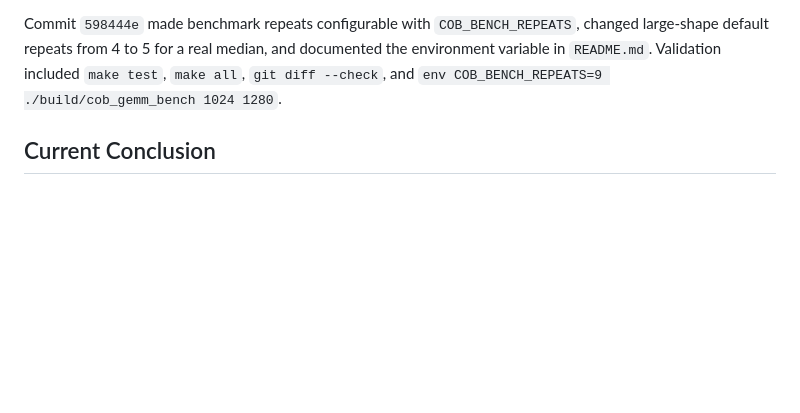
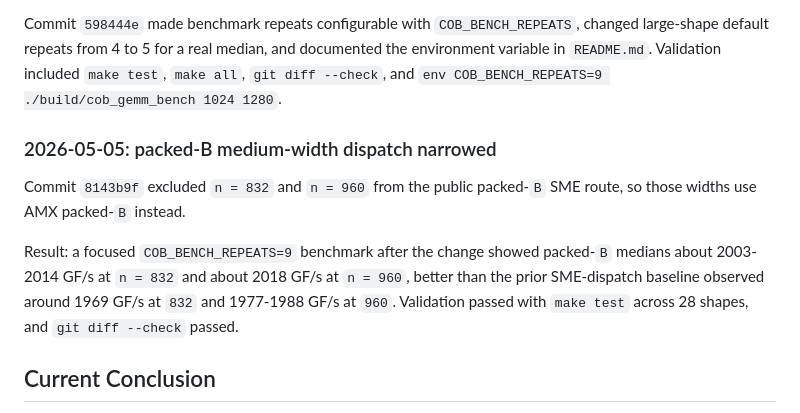
Before and after one commit to Milian0402/consequence_of_boredom_and_curiosity, a Markdown page: docs/optimization-timeline.md, the part around the change. Drawn GitHub-style; blank space fills up the shorter version.

Commit message:
Document packed-B medium dispatch update

```diff
--- a/docs/optimization-timeline.md
+++ b/docs/optimization-timeline.md
@@ -193,6 +193,17 @@ median, and documented the environment variable in `README.md`. Validation
 included `make test`, `make all`, `git diff --check`, and
 `env COB_BENCH_REPEATS=9 ./build/cob_gemm_bench 1024 1280`.
 
+### 2026-05-05: packed-B medium-width dispatch narrowed
+
+Commit `8143b9f` excluded `n = 832` and `n = 960` from the public packed-`B`
+SME route, so those widths use AMX packed-`B` instead.
+
+Result: a focused `COB_BENCH_REPEATS=9` benchmark after the change showed
+packed-`B` medians about 2003-2014 GF/s at `n = 832` and about 2018 GF/s at
+`n = 960`, better than the prior SME-dispatch baseline observed around
+1969 GF/s at `832` and 1977-1988 GF/s at `960`. Validation passed with
+`make test` across 28 shapes, and `git diff --check` passed.
+
 ## Current Conclusion
 
 COB is very competitive in its exact current scope. The packed-`B` AMX path is
```
